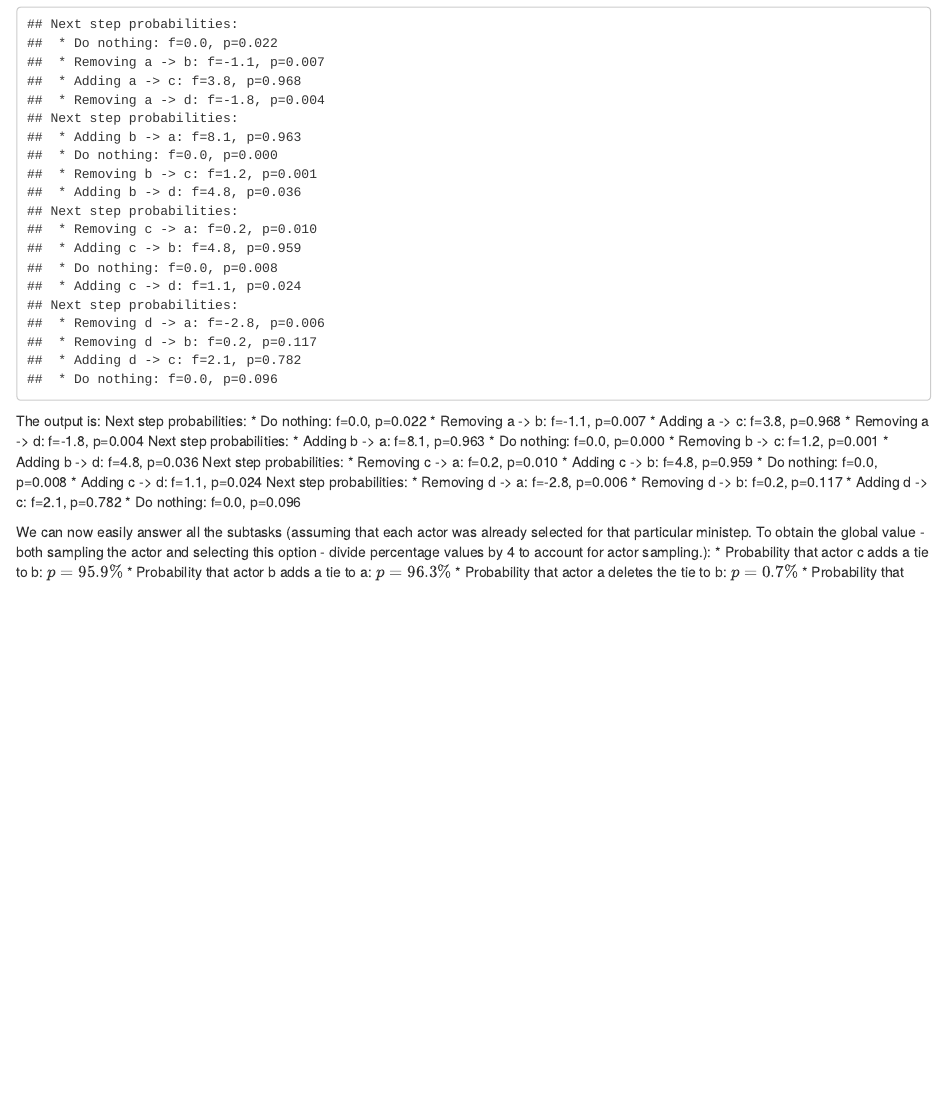
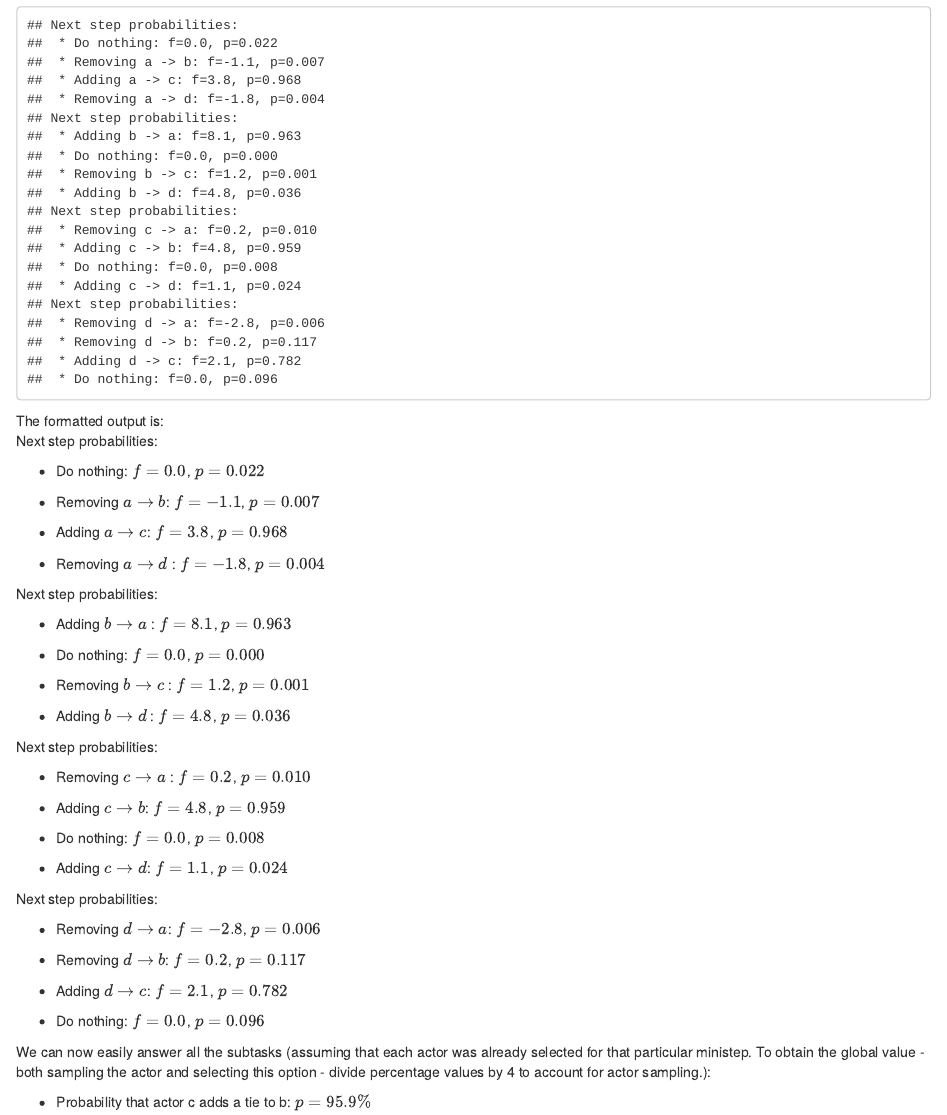
Before and after one commit to WylieMabel/NMProj2, an R Markdown document (assignment2.Rmd): the page in a window 1100 px wide, from 3340 px down before the commit and from 3260 px down after it, so that both start at the same text. Rendered offline with R 4.5, knitr and Pandoc, with nearby package versions; some code elsewhere in the file could not run offline.

Commit message:
better formatting for matej task

````diff
--- a/assignment2.Rmd
+++ b/assignment2.Rmd
@@ -178,21 +217,50 @@ for i in task_V:
     step(task_V, task_E, i)
 ```
 
-The output is: Next step probabilities: \* Do nothing: f=0.0, p=0.022 \*
-Removing a -\> b: f=-1.1, p=0.007 \* Adding a -\> c: f=3.8, p=0.968 \*
-Removing a -\> d: f=-1.8, p=0.004 Next step probabilities: \* Adding b
--\> a: f=8.1, p=0.963 \* Do nothing: f=0.0, p=0.000 \* Removing b -\> c:
-f=1.2, p=0.001 \* Adding b -\> d: f=4.8, p=0.036 Next step
-probabilities: \* Removing c -\> a: f=0.2, p=0.010 \* Adding c -\> b:
-f=4.8, p=0.959 \* Do nothing: f=0.0, p=0.008 \* Adding c -\> d: f=1.1,
-p=0.024 Next step probabilities: \* Removing d -\> a: f=-2.8, p=0.006 \*
-Removing d -\> b: f=0.2, p=0.117 \* Adding d -\> c: f=2.1, p=0.782 \* Do
-nothing: f=0.0, p=0.096
+The formatted output is:\
+Next step probabilities:
+
+-    Do nothing: $f=0.0$, $p=0.022$
+
+-   Removing $a \rightarrow b$: $f=-1.1$, $p=0.007$
+
+-   Adding $a \rightarrow c$: $f=3.8$, $p=0.968$
+
+-   Removing $a \rightarrow d$ : $f=-1.8$, $p=0.004$
+
+Next step probabilities:
+
+-   Adding $b \rightarrow a$ : $f=8.1$, $p=0.963$
+
+-   Do nothing: $f=0.0$, $p=0.000$
+
+-   Removing $b \rightarrow c$ : $f=1.2$, $p=0.001$
+
+-   Adding $b \rightarrow d$ : $f=4.8$, $p=0.036$
+
+Next step probabilities:
+
+-   Removing $c \rightarrow a$ : $f=0.2$, $p=0.010$
+
+-   Adding $c \rightarrow b$: $f=4.8$, $p=0.959$
+
+-   Do nothing: $f=0.0$, $p=0.008$
+
+-   Adding $c \rightarrow d$: $f=1.1$, $p=0.024$
+
+Next step probabilities:
+
+-   Removing $d \rightarrow a$: $f=-2.8$, $p=0.006$
+
+-   Removing $d \rightarrow b$: $f=0.2$, $p=0.117$
+
+-   Adding $d \rightarrow c$: $f=2.1$, $p=0.782$
+
+-   Do nothing: $f=0.0$, $p=0.096$
 
 We can now easily answer all the subtasks (assuming that each actor was
 already selected for that particular ministep. To obtain the global
 value - both sampling the actor and selecting this option - divide
-percentage values by 4 to account for actor sampling.): \* Probability
-that actor c adds a tie to b: $p=95.9\%$ \* Probability that actor b
-adds a tie to a: $p=96.3\%$ \* Probability that actor a deletes the tie
-to b: $p=0.7\%$ \* Probability that actor d does not change anything:
+percentage values by 4 to account for actor sampling.):
+
+-   Probability that actor c adds a tie to b: $p=95.9\%$
````
Also changed, not shown: assignment2.Rmd (80 more changed lines).
